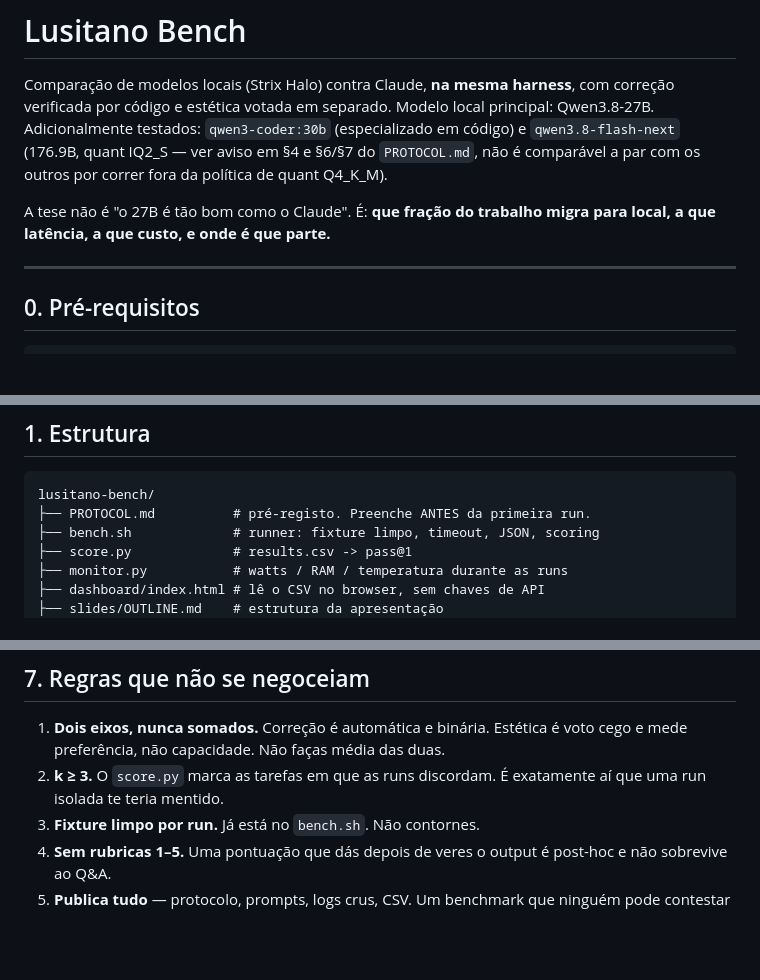
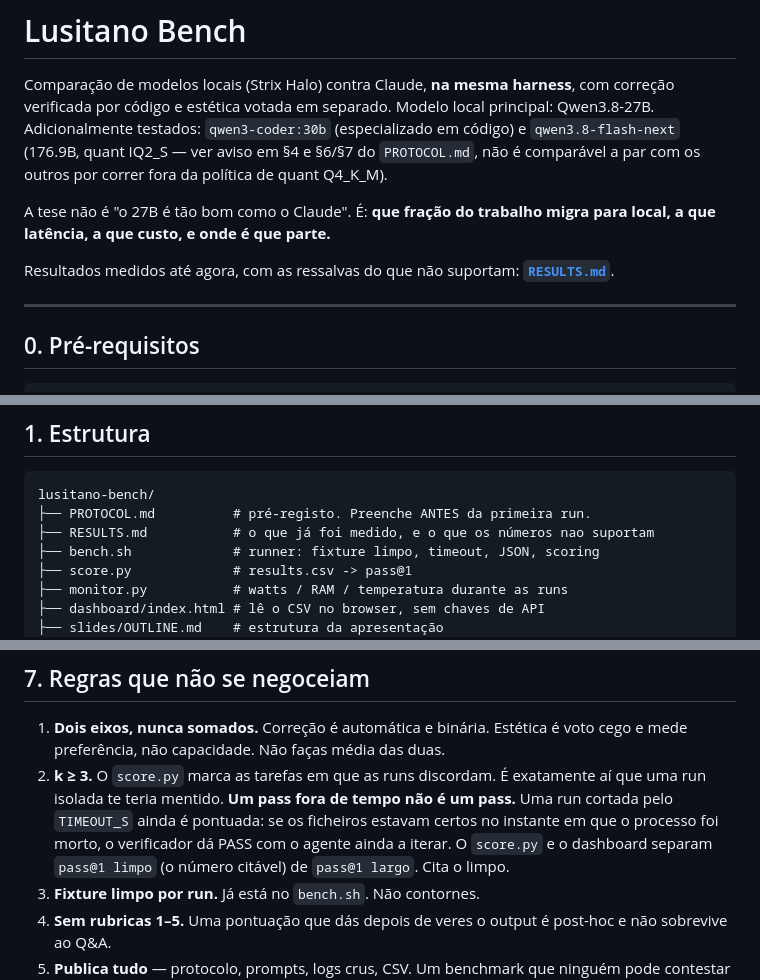
Before and after one commit to CarlosAndreFerreira/viriato-bench, a Markdown page: README.md, 3 parts joined by grey strips. Rendered like a GitHub page; blank space fills up the shorter version.

````diff
--- a/README.md
+++ b/README.md
@@ -9,6 +9,9 @@ por correr fora da política de quant Q4_K_M).
 
 A tese não é "o 27B é tão bom como o Claude". É: **que fração do trabalho
 migra para local, a que latência, a que custo, e onde é que parte.**
+
+Resultados medidos até agora, com as ressalvas do que não suportam:
+**[`RESULTS.md`](RESULTS.md)**.
 
 ---
 
@@ -49,6 +52,7 @@ precisam de browser e correm sempre.
 ```
 lusitano-bench/
 ├── PROTOCOL.md          # pré-registo. Preenche ANTES da primeira run.
+├── RESULTS.md           # o que já foi medido, e o que os números nao suportam
 ├── bench.sh             # runner: fixture limpo, timeout, JSON, scoring
 ├── score.py             # results.csv -> pass@1
 ├── monitor.py           # watts / RAM / temperatura durante as runs
@@ -312,6 +316,11 @@ nada. As referências ficam fora de `tasks/` de propósito: o `bench.sh` só cop
    voto cego e mede preferência, não capacidade. Não faças média das duas.
 2. **k ≥ 3.** O `score.py` marca as tarefas em que as runs discordam. É
    exatamente aí que uma run isolada te teria mentido.
+   **Um pass fora de tempo não é um pass.** Uma run cortada pelo `TIMEOUT_S`
+   ainda é pontuada: se os ficheiros estavam certos no instante em que o
+   processo foi morto, o verificador dá PASS com o agente ainda a iterar. O
+   `score.py` e o dashboard separam `pass@1 limpo` (o número citável) de
+   `pass@1 largo`. Cita o limpo.
 3. **Fixture limpo por run.** Já está no `bench.sh`. Não contornes.
 4. **Sem rubricas 1–5.** Uma pontuação que dás depois de veres o output é
    post-hoc e não sobrevive ao Q&A.
````
Also changed, not shown: PROTOCOL.md (+7 -0 lines), RESULTS.md (added, +105 -0 lines).
